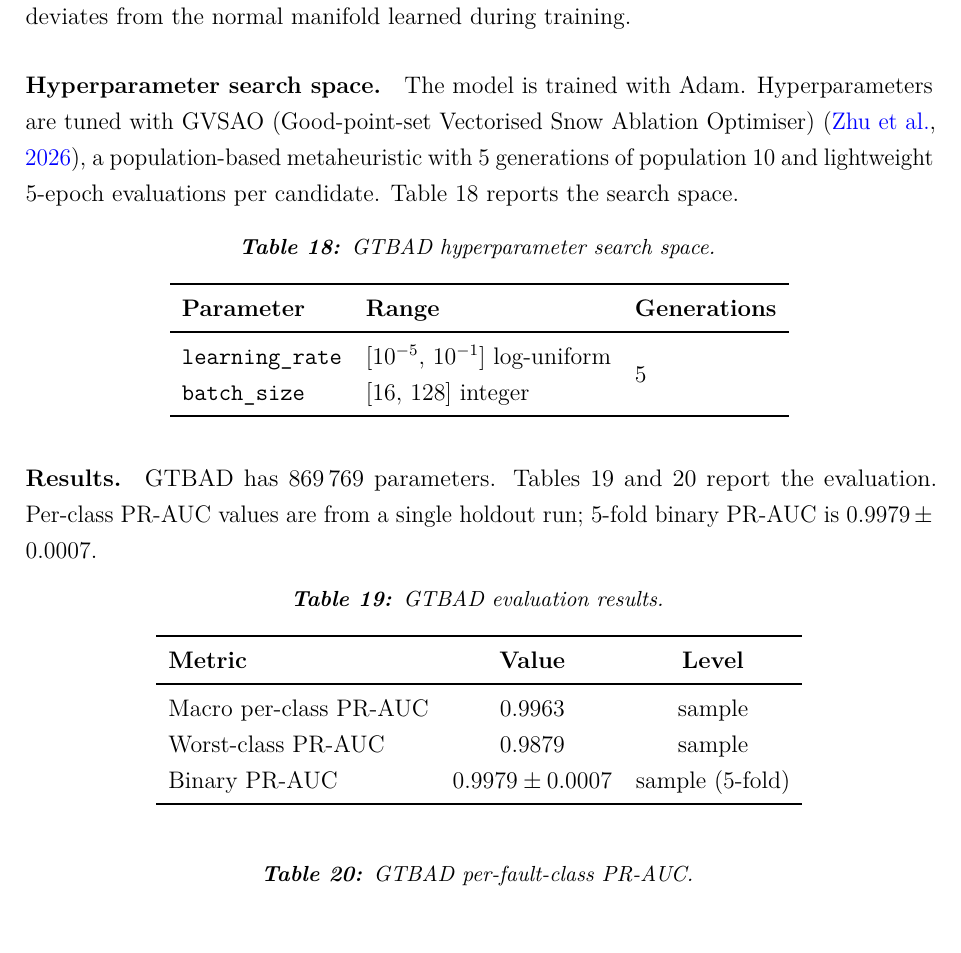
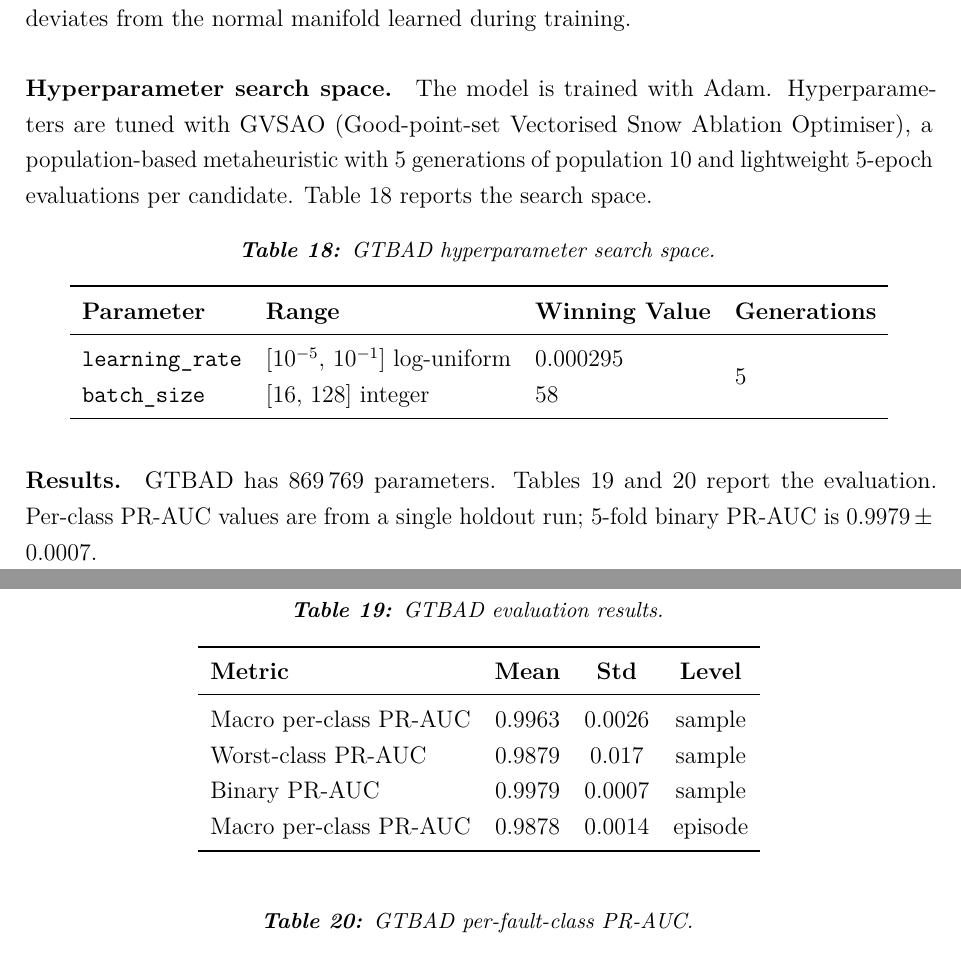
Before and after one commit to Folokee/FaultSense-Thesis, a LaTeX thesis (main.tex, which reads chapters/detection.tex): part of page 77 of 120 before the commit and two parts of pages 77 and 78 of 121 after it, the two joined at a grey line, cut so that both start at the same text. Compiled offline with pdfLaTeX.

Commit message:
gtbad res + gvsao fig

```diff
--- a/chapters/detection.tex
+++ b/chapters/detection.tex
@@ -342,16 +342,16 @@ The model is trained on normal-only data by minimising the mean squared reconstr
 where $\hat{x}$ is the reconstructed output. A high reconstruction error indicates that the input deviates from the normal manifold learned during training.
 
 \paragraph{Hyperparameter search space.}
-The model is trained with Adam. Hyperparameters are tuned with GVSAO (Good-point-set Vectorised Snow Ablation Optimiser)~\citep{GTBADGVSAOTransformerBiLSTMbasedTimeseries2026}, a population-based metaheuristic with 5 generations of population 10 and lightweight 5-epoch evaluations per candidate. Table~\ref{tab:gtbad-hpo} reports the search space.
+The model is trained with Adam. Hyperparameters are tuned with GVSAO (Good-point-set Vectorised Snow Ablation Optimiser), a population-based metaheuristic with 5 generations of population 10 and lightweight 5-epoch evaluations per candidate. Table~\ref{tab:gtbad-hpo} reports the search space.
 \begin{table}[H]
 \centering
 \caption{GTBAD hyperparameter search space.\label{tab:gtbad-hpo}}
-\begin{tabular}{lll}
+\begin{tabular}{llll}
 \toprule
-\textbf{Parameter} & \textbf{Range} & \textbf{Generations} \\
+\textbf{Parameter} & \textbf{Range} & \textbf{Winning Value} & \textbf{Generations} \\
 \midrule
-\texttt{learning\_rate} & $[10^{-5},\,10^{-1}]$ log-uniform & \multirow{2}{*}{5} \\
-\texttt{batch\_size}    & $[16,\,128]$ integer               & \\
+\texttt{learning\_rate} & $[10^{-5},\,10^{-1}]$ log-uniform & 0.000295 & \multirow{2}{*}{5} \\
+\texttt{batch\_size}    & $[16,\,128]$ integer               & 58   \\
 \bottomrule
 \end{tabular}
 \end{table}
@@ -362,13 +362,14 @@ GTBAD has 869\,769 parameters. Tables~\ref{tab:gtbad-results} and~\ref{tab:gtbad
 \begin{table}[H]
 \centering
 \caption{GTBAD evaluation results.\label{tab:gtbad-results}}
-\begin{tabular}{lcc}
+\begin{tabular}{lccc}
 \toprule
-\textbf{Metric} & \textbf{Value} & \textbf{Level} \\
+\textbf{Metric} & \textbf{Mean} & \textbf{Std} & \textbf{Level} \\
 \midrule
-Macro per-class PR-AUC & 0.9963            & sample \\
-Worst-class PR-AUC     & 0.9879            & sample \\
-Binary PR-AUC          & $0.9979\pm0.0007$ & sample (5-fold) \\
+Macro per-class PR-AUC & 0.9963 &     0.0026       & sample \\
+Worst-class PR-AUC     & 0.9879 &    0.017        & sample \\
+Binary PR-AUC          & 0.9979 & 0.0007 & sample \\
+Macro per-class PR-AUC & 0.9878 & 0.0014 & episode \\
 \bottomrule
 \end{tabular}
 \end{table}
```
Also changed, not shown: chapters/Implementation.tex (+8 -1 lines), figures/detection/gvsao.jpg (added), chapters/detection.tex (2 more changed lines), 2 other files.
